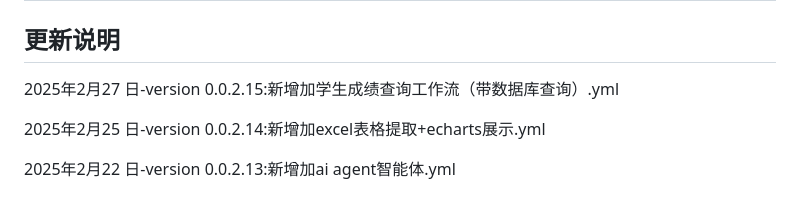
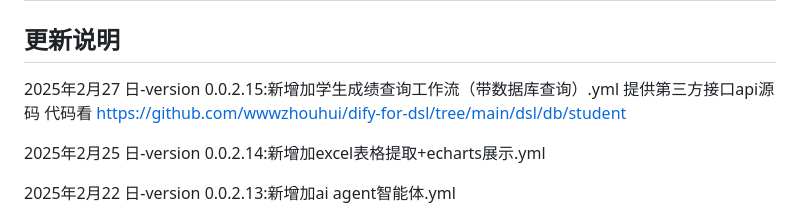
Before and after one commit to wwwzhouhui/dify-for-dsl, a Markdown page: README.md, the part around the change. Rendered like a GitHub page.

Commit message:
2025年2月27 日-version 0.0.2.15:新增加学生成绩查询工作流（带数据库查询）.yml

```diff
--- a/README.md
+++ b/README.md
@@ -66,7 +66,7 @@
 
 ## 更新说明
 
-2025年2月27 日-version 0.0.2.15:新增加学生成绩查询工作流（带数据库查询）.yml
+2025年2月27 日-version 0.0.2.15:新增加学生成绩查询工作流（带数据库查询）.yml 提供第三方接口api源码 代码看 https://github.com/wwwzhouhui/dify-for-dsl/tree/main/dsl/db/student
 
 2025年2月25 日-version 0.0.2.14:新增加excel表格提取+echarts展示.yml
 
```
